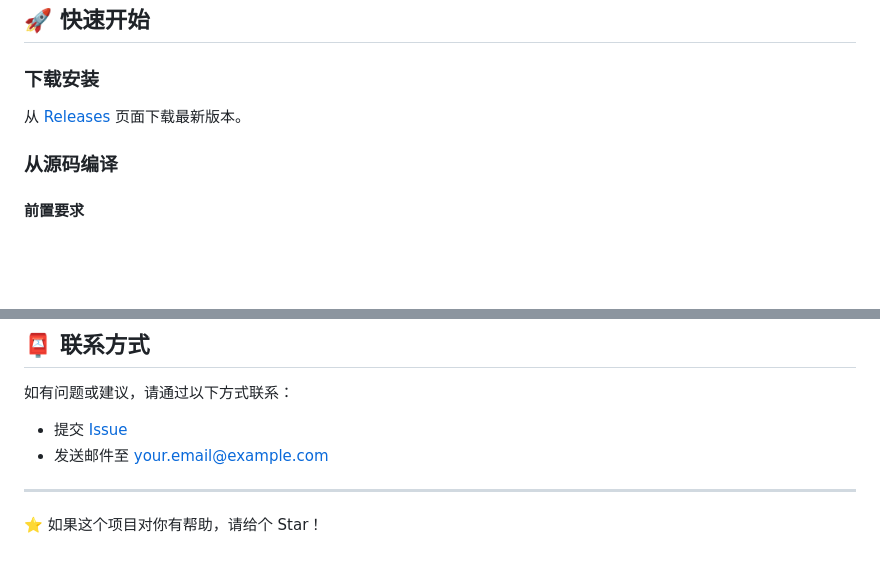
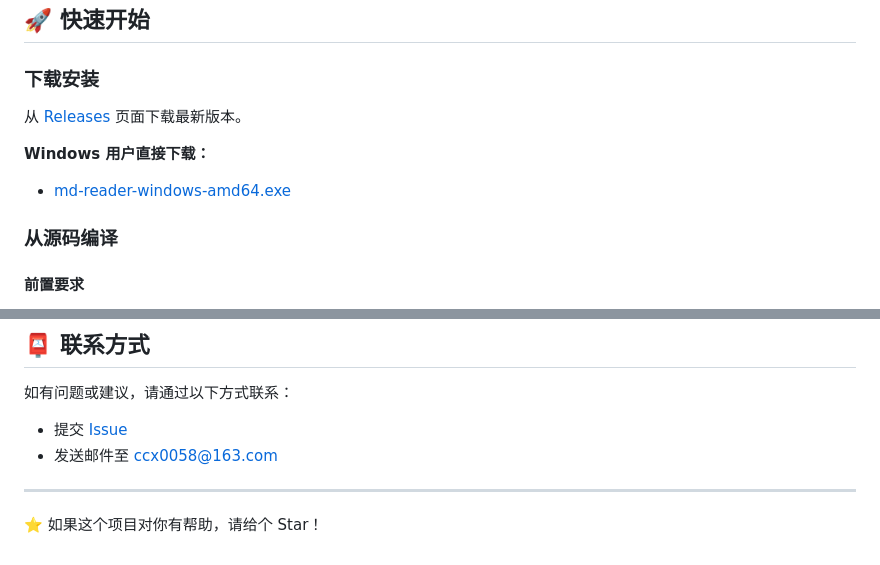
Before and after one commit to ccx0058/md-reader, a Markdown page: README.md, 2 parts joined by grey strips. Rendered like a GitHub page; blank space fills up the shorter version.

Commit message:
更新 README 下载链接和发布说明

```diff
--- a/README.md
+++ b/README.md
@@ -35,7 +35,10 @@
 
 ### 下载安装
 
-从 [Releases](https://github.com/yourusername/md-reader/releases) 页面下载最新版本。
+从 [Releases](https://github.com/ccx0058/md-reader/releases) 页面下载最新版本。
+
+**Windows 用户直接下载：**
+- [md-reader-windows-amd64.exe](https://github.com/ccx0058/md-reader/releases/download/v1.0.0/md-reader-windows-amd64.exe)
 
 ### 从源码编译
 
@@ -216,8 +219,8 @@ md-reader/
 ## 📮 联系方式
 
 如有问题或建议，请通过以下方式联系：
-- 提交 [Issue](https://github.com/yourusername/md-reader/issues)
-- 发送邮件至 your.email@example.com
+- 提交 [Issue](https://github.com/ccx0058/md-reader/issues)
+- 发送邮件至 ccx0058@163.com
 
 ---
 
```
Also changed, not shown: RELEASE_NOTES.md (added, +104 -0 lines).
